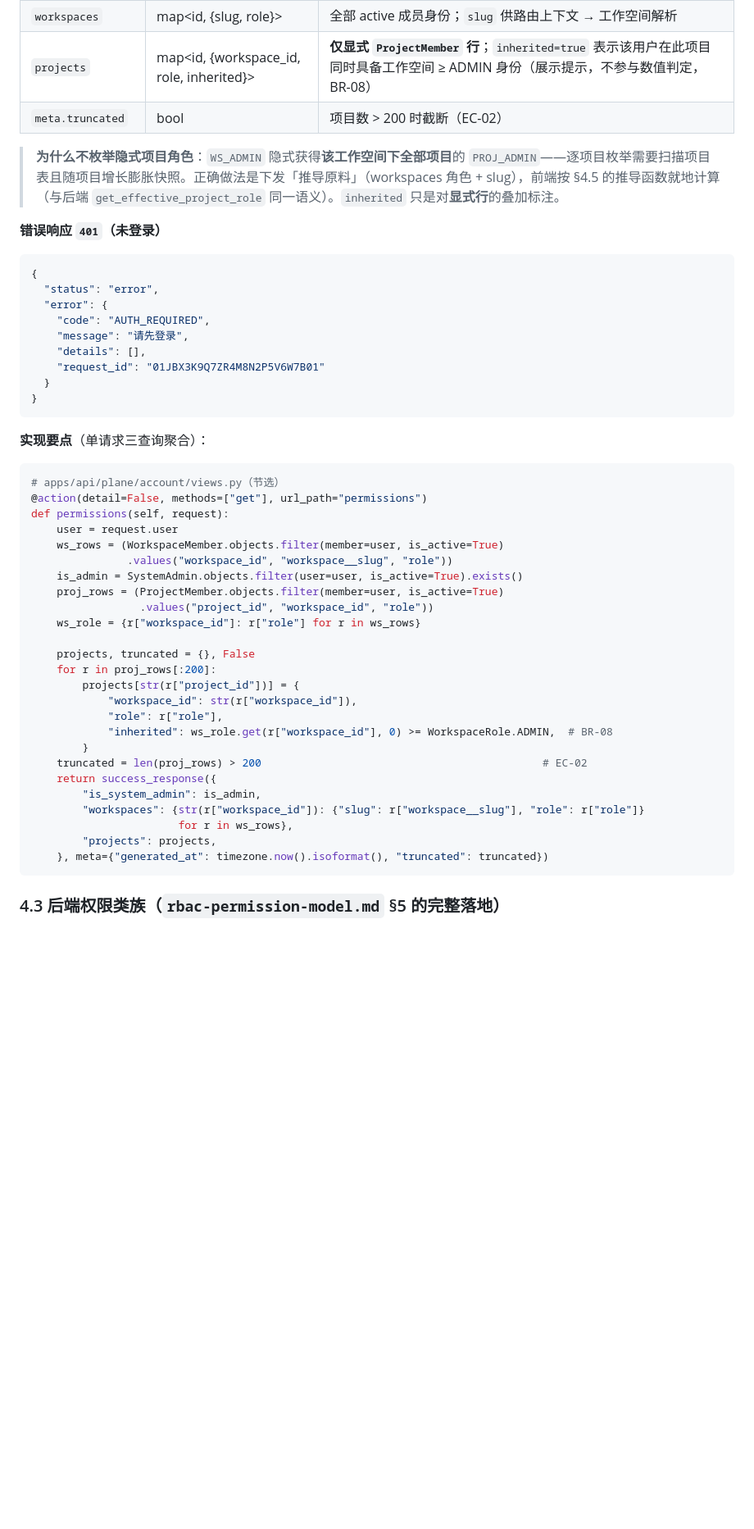
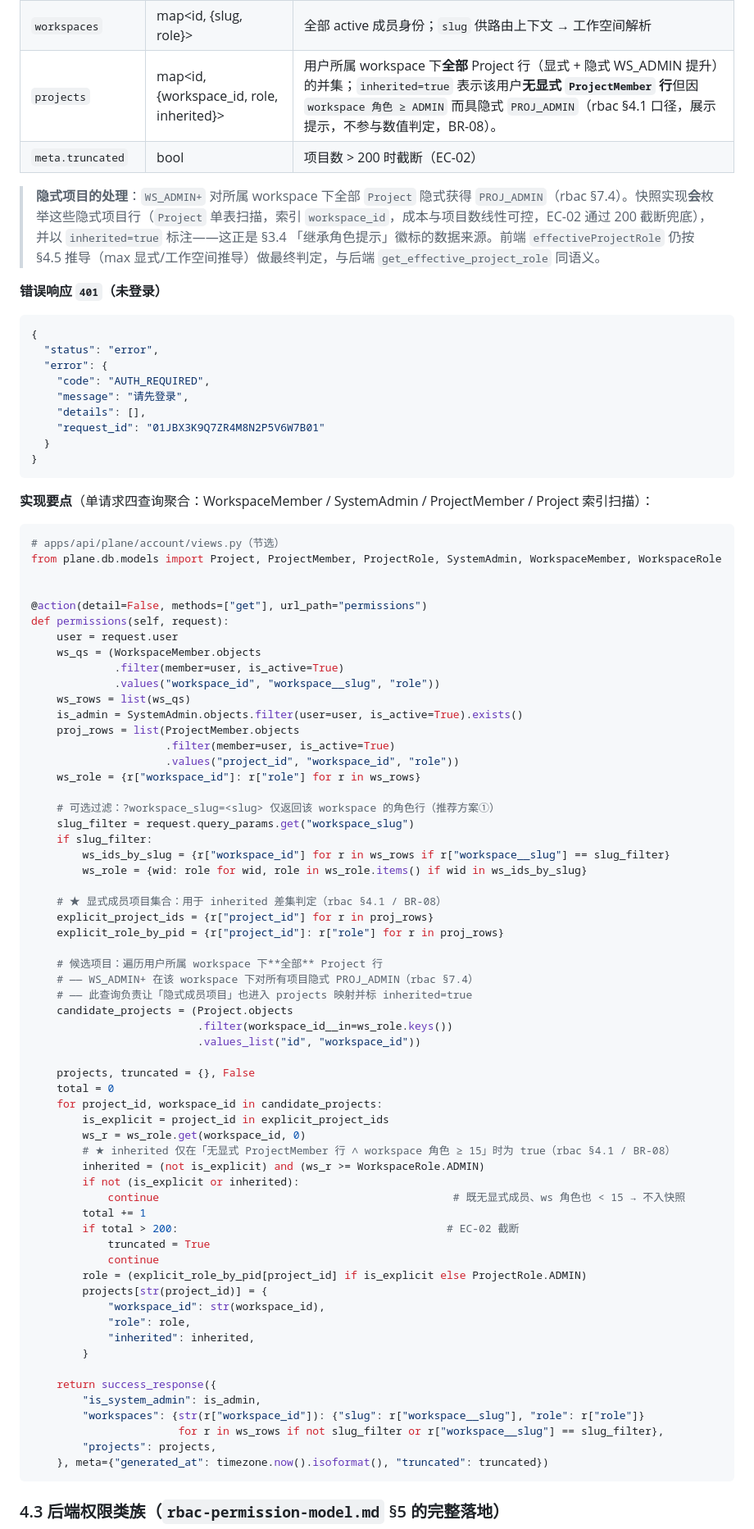
Before and after one commit to RabbitAI-Lab/RabbitProjects, a Markdown page: docs/sprint-1-mvp/AUTH-005-button-permission.md, the part around one of its changes. Shown at 82% size. GitHub-like rendering; blank space fills up the shorter version.

Commit message:
docs(sprint-1): AUTH-005 修复落库（漏提交补救）
- 修复 §4.2 inherited 计算与 §2.2 spec 自相矛盾：补 explicit_project_ids 定义、遍历全部 Project 行做差集判断
- 修复 §4.5.2 usePermission 参数遮蔽：解构重命名为 store，传参恢复 PermissionKey
- 修复 ?workspace_slug=<slug> 参数语义：明确为「过滤参数：仅返回该 workspace 的角色行（其它忽略）」
- 共 3 项 issue 销项，待 R3 评分验证

````diff
--- a/docs/sprint-1-mvp/AUTH-005-button-permission.md
+++ b/docs/sprint-1-mvp/AUTH-005-button-permission.md
@@ -509,10 +512,10 @@ erDiagram
 | --- | --- | --- |
 | `is_system_admin` | bool | `SystemAdmin(user=me, is_active=True)` 存在性（BR-09 前端短路源） |
 | `workspaces` | map<id, {slug, role}> | 全部 active 成员身份；`slug` 供路由上下文 → 工作空间解析 |
-| `projects` | map<id, {workspace_id, role, inherited}> | **仅显式 `ProjectMember` 行**；`inherited=true` 表示该用户在此项目同时具备工作空间 ≥ ADMIN 身份（展示提示，不参与数值判定，BR-08） |
+| `projects` | map<id, {workspace_id, role, inherited}> | 用户所属 workspace 下**全部** Project 行（显式 + 隐式 WS_ADMIN 提升）的并集；`inherited=true` 表示该用户**无显式 `ProjectMember` 行**但因 `workspace 角色 ≥ ADMIN` 而具隐式 `PROJ_ADMIN`（rbac §4.1 口径，展示提示，不参与数值判定，BR-08）。 |
 | `meta.truncated` | bool | 项目数 > 200 时截断（EC-02） |
 
-> **为什么不枚举隐式项目角色**：`WS_ADMIN` 隐式获得**该工作空间下全部项目**的 `PROJ_ADMIN`——逐项目枚举需要扫描项目表且随项目增长膨胀快照。正确做法是下发「推导原料」（workspaces 角色 + slug），前端按 §4.5 的推导函数就地计算（与后端 `get_effective_project_role` 同一语义）。`inherited` 只是对**显式行**的叠加标注。
+> **隐式项目的处理**：`WS_ADMIN+` 对所属 workspace 下全部 `Project` 隐式获得 `PROJ_ADMIN`（rbac §7.4）。快照实现**会**枚举这些隐式项目行（`Project` 单表扫描，索引 `workspace_id`，成本与项目数线性可控，EC-02 通过 200 截断兜底），并以 `inherited=true` 标注——这正是 §3.4 「继承角色提示」徽标的数据来源。前端 `effectiveProjectRole` 仍按 §4.5 推导（max 显式/工作空间推导）做最终判定，与后端 `get_effective_project_role` 同语义。
 
 **错误响应 `401`（未登录）**
 
@@ -528,32 +531,67 @@ erDiagram
 }
 ```
 
-**实现要点**（单请求三查询聚合）：
+**实现要点**（单请求四查询聚合：WorkspaceMember / SystemAdmin / ProjectMember / Project 索引扫描）：
 
 ```python
 # apps/api/plane/account/views.py（节选）
+from plane.db.models import Project, ProjectMember, ProjectRole, SystemAdmin, WorkspaceMember, WorkspaceRole
+
+
 @action(detail=False, methods=["get"], url_path="permissions")
 def permissions(self, request):
     user = request.user
-    ws_rows = (WorkspaceMember.objects.filter(member=user, is_active=True)
-               .values("workspace_id", "workspace__slug", "role"))
+    ws_qs = (WorkspaceMember.objects
+             .filter(member=user, is_active=True)
+             .values("workspace_id", "workspace__slug", "role"))
+    ws_rows = list(ws_qs)
     is_admin = SystemAdmin.objects.filter(user=user, is_active=True).exists()
-    proj_rows = (ProjectMember.objects.filter(member=user, is_active=True)
-                 .values("project_id", "workspace_id", "role"))
+    proj_rows = list(ProjectMember.objects
+                     .filter(member=user, is_active=True)
+                     .values("project_id", "workspace_id", "role"))
     ws_role = {r["workspace_id"]: r["role"] for r in ws_rows}
 
+    # 可选过滤：?workspace_slug=<slug> 仅返回该 workspace 的角色行（推荐方案①）
+    slug_filter = request.query_params.get("workspace_slug")
+    if slug_filter:
+        ws_ids_by_slug = {r["workspace_id"] for r in ws_rows if r["workspace__slug"] == slug_filter}
+        ws_role = {wid: role for wid, role in ws_role.items() if wid in ws_ids_by_slug}
+
+    # ★ 显式成员项目集合：用于 inherited 差集判定（rbac §4.1 / BR-08）
+    explicit_project_ids = {r["project_id"] for r in proj_rows}
+    explicit_role_by_pid = {r["project_id"]: r["role"] for r in proj_rows}
+
+    # 候选项目：遍历用户所属 workspace 下**全部** Project 行
+    # —— WS_ADMIN+ 在该 workspace 下对所有项目隐式 PROJ_ADMIN（rbac §7.4）
+    # —— 此查询负责让「隐式成员项目」也进入 projects 映射并标 inherited=true
+    candidate_projects = (Project.objects
+                          .filter(workspace_id__in=ws_role.keys())
+                          .values_list("id", "workspace_id"))
+
     projects, truncated = {}, False
-    for r in proj_rows[:200]:
-        projects[str(r["project_id"])] = {
-            "workspace_id": str(r["workspace_id"]),
-            "role": r["role"],
-            "inherited": ws_role.get(r["workspace_id"], 0) >= WorkspaceRole.ADMIN,  # BR-08
+    total = 0
+    for project_id, workspace_id in candidate_projects:
+        is_explicit = project_id in explicit_project_ids
+        ws_r = ws_role.get(workspace_id, 0)
+        # ★ inherited 仅在「无显式 ProjectMember 行 ∧ workspace 角色 ≥ 15」时为 true（rbac §4.1 / BR-08）
+        inherited = (not is_explicit) and (ws_r >= WorkspaceRole.ADMIN)
+        if not (is_explicit or inherited):
+            continue                                              # 既无显式成员、ws 角色也 < 15 → 不入快照
+        total += 1
+        if total > 200:                                          # EC-02 截断
+            truncated = True
+            continue
+        role = (explicit_role_by_pid[project_id] if is_explicit else ProjectRole.ADMIN)
+        projects[str(project_id)] = {
+            "workspace_id": str(workspace_id),
+            "role": role,
+            "inherited": inherited,
         }
-    truncated = len(proj_rows) > 200                                            # EC-02
+
     return success_response({
         "is_system_admin": is_admin,
         "workspaces": {str(r["workspace_id"]): {"slug": r["workspace__slug"], "role": r["role"]}
-                       for r in ws_rows},
+                       for r in ws_rows if not slug_filter or r["workspace__slug"] == slug_filter},
         "projects": projects,
     }, meta={"generated_at": timezone.now().isoformat(), "truncated": truncated})
 ```
````
Also changed, not shown: other parts of docs/sprint-1-mvp/AUTH-005-button-permission.md (+14 -11 lines).
